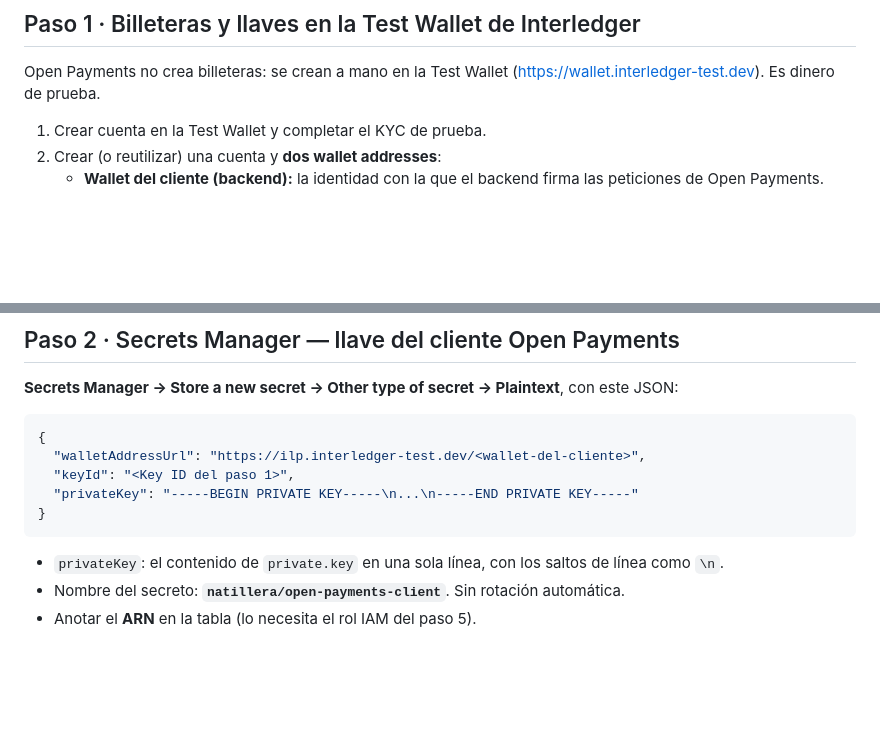
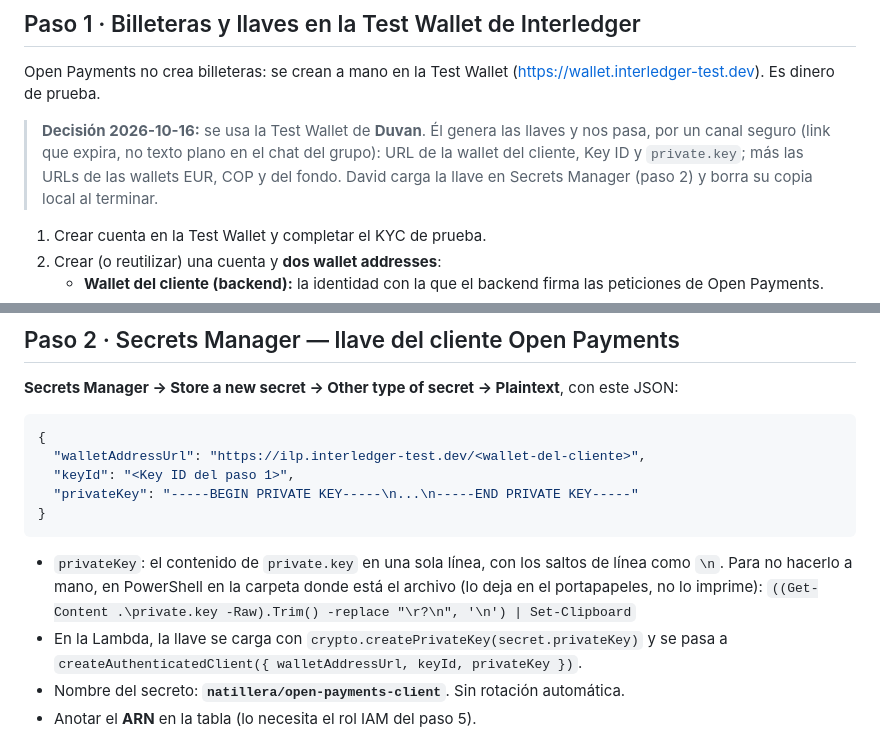
Before and after one commit to Galactic-AIMA/interledger-natillera-sinfronteras-frontend, a Markdown page: docs/AWS-SETUP.md, 2 parts joined by grey strips. Drawn GitHub-style; blank space fills up the shorter version.

Commit message:
docs(infra): Test Wallet de Duvan y carga de la llave en Secrets Manager
Co-Authored-By: Claude Opus 5.5 <noreply@anthropic.com>

````diff
--- a/docs/AWS-SETUP.md
+++ b/docs/AWS-SETUP.md
@@ -48,6 +48,11 @@ Anotar el **Account ID** (12 dígitos) en la tabla de estado.
 Open Payments no crea billeteras: se crean a mano en la Test Wallet
 (https://wallet.interledger-test.dev). Es dinero de prueba.
 
+> **Decisión 2026-10-16:** se usa la Test Wallet de **Duvan**. Él genera las llaves y nos pasa,
+> por un canal seguro (link que expira, no texto plano en el chat del grupo): URL de la wallet del
+> cliente, Key ID y `private.key`; más las URLs de las wallets EUR, COP y del fondo. David carga
+> la llave en Secrets Manager (paso 2) y borra su copia local al terminar.
+
 1. Crear cuenta en la Test Wallet y completar el KYC de prueba.
 2. Crear (o reutilizar) una cuenta y **dos wallet addresses**:
    - **Wallet del cliente (backend):** la identidad con la que el backend firma las peticiones de
@@ -75,6 +80,11 @@ Open Payments no crea billeteras: se crean a mano en la Test Wallet
 ```
 
 - `privateKey`: el contenido de `private.key` en una sola línea, con los saltos de línea como `\n`.
+  Para no hacerlo a mano, en PowerShell en la carpeta donde está el archivo (lo deja en el
+  portapapeles, no lo imprime):
+  `((Get-Content .\private.key -Raw).Trim() -replace "\r?\n", '\n') | Set-Clipboard`
+- En la Lambda, la llave se carga con `crypto.createPrivateKey(secret.privateKey)` y se pasa a
+  `createAuthenticatedClient({ walletAddressUrl, keyId, privateKey })`.
 - Nombre del secreto: **`natillera/open-payments-client`**. Sin rotación automática.
 - Anotar el **ARN** en la tabla (lo necesita el rol IAM del paso 5).
 
````
